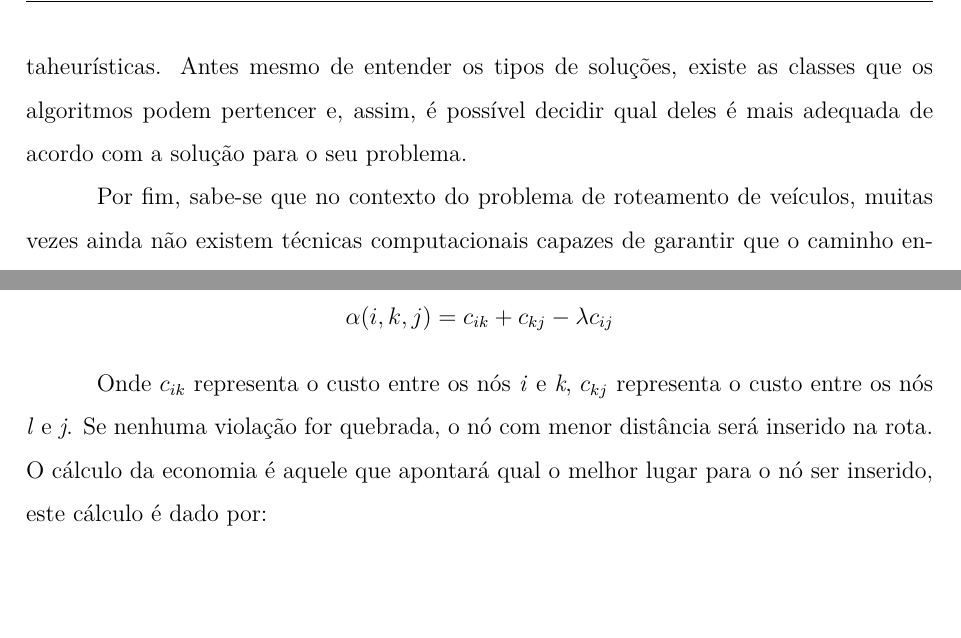
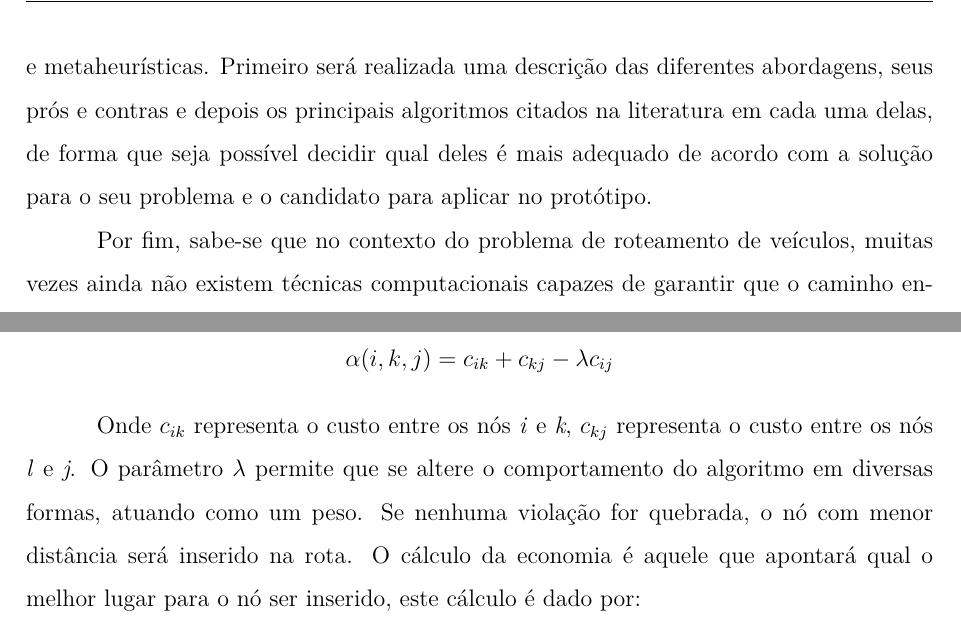
Before and after one commit to joaofouyer/Prot-tipo-de-Sistema-de-Roteamento-para-Ve-culos-Coletivos-Compartilhados, a LaTeX document (main.tex, which reads capitulos/anexo.tex, capitulos/revisao-bibliografica.tex): two parts of pages 15 and 36 of 43, joined at a grey line, cut at the place of the change, the shorter picture padded with empty space. Compiled offline with pdfLaTeX; a LaTeX package or settings file that is missing is left out.

Commit message:
Modificado classes para abordagens.

```diff
--- a/capitulos/anexo.tex
+++ b/capitulos/anexo.tex
@@ -36,7 +36,7 @@ Para realizar o cálculo da \textbf{Proximidade} dos nós é utilizada a seguint
 
 \[\alpha(i, k, j) = c_{ik} + c_{kj} - \lambda c_{ij} \]
 
-Onde $c_{ik}$ representa o custo entre os nós \emph{i} e \emph{k}, $c_{kj}$  representa o custo entre os nós \emph{l} e \emph{j}. Se nenhuma violação for quebrada, o nó com menor distância será inserido na rota. O cálculo da economia é aquele que apontará qual o melhor lugar para o nó ser inserido, este cálculo é dado por:
+Onde $c_{ik}$ representa o custo entre os nós \emph{i} e \emph{k}, $c_{kj}$  representa o custo entre os nós \emph{l} e \emph{j}. O parâmetro $\lambda$ permite que se altere o comportamento do algoritmo em diversas formas, atuando como um peso. Se nenhuma violação for quebrada, o nó com menor distância será inserido na rota. O cálculo da economia é aquele que apontará qual o melhor lugar para o nó ser inserido, este cálculo é dado por:
 
 \[\beta(i, k, j) = \mu 0k - \alpha(i, k, j) \]
 
--- a/capitulos/revisao-bibliografica.tex
+++ b/capitulos/revisao-bibliografica.tex
@@ -77,7 +77,7 @@ O Problema de Roteamento de Veículos Abertos (\emph{Open Veihicle Routing Probl
 
 No problema em questão, a partir de passageiros coincidentes de uma região, o objetivo é transportá-los para um local próximo ao seu destino, minimizando custos e melhorando frotas para atendimento de regiões condizentes.
 
-Tendo em vista ser um problema de otimização e combinatória, há diversas maneiras de solução, seja com algoritmos gulosos ou por soluções exatas, heurísticas e metaheurísticas. Antes mesmo de entender os tipos de soluções, existe as classes que os algoritmos podem pertencer e, assim, é possível decidir qual deles é mais adequada de acordo com a solução para o seu problema.
+Tendo em vista ser um problema de otimização e combinatória, há diversas abordagens para a sua solução, seja com algoritmos gulosos ou por soluções exatas, heurísticas e metaheurísticas. Primeiro será realizada uma descrição das diferentes abordagens, seus prós e contras e depois os principais algoritmos citados na literatura em cada uma delas, de forma que seja possível decidir qual deles é mais adequado de acordo com a solução para o seu problema e o candidato para aplicar no protótipo.
 
 Por fim, sabe-se que no contexto do problema de roteamento de veículos, muitas vezes ainda não existem técnicas computacionais capazes de garantir que o caminho encontrado será o menor ou o mais rápido em um tempo polinomial, classificando este tipo de problema como NP-Difícil. Desta forma, a solução encontrada pode não ser ótima global, mas sim a local.
 
```
Also changed, not shown: capitulos/desenvolvimento.tex (line endings or trailing spaces), tabelas/Desenvolvimento.tex (added), capitulos/revisao-bibliografica.tex (5 more changed lines).
